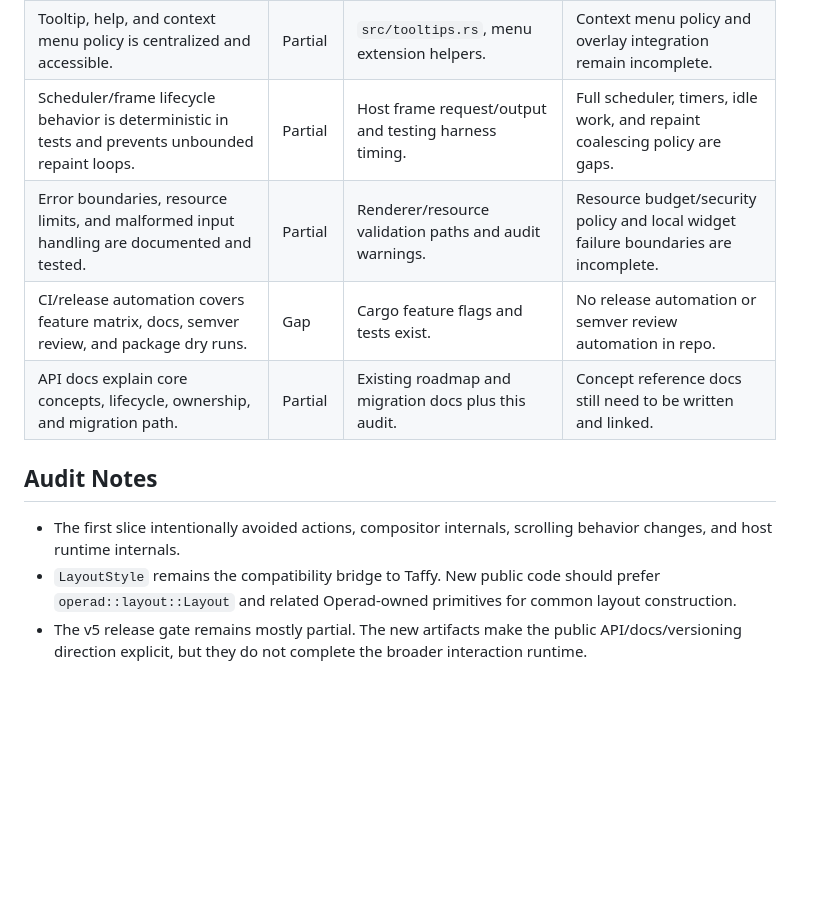
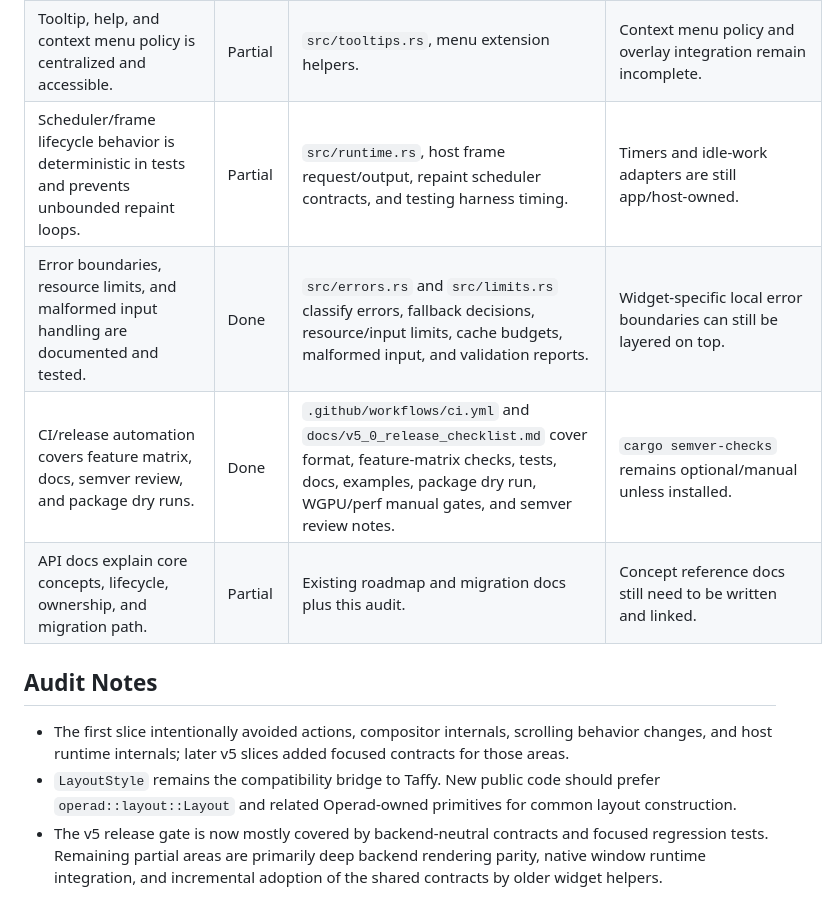
Before and after one commit to Andrewp2/Operad, a Markdown page: docs/v5_0_completion_audit.md, the part around one of its changes. Rendered like a GitHub page; blank space fills up the shorter version.

```diff
--- a/docs/v5_0_completion_audit.md
+++ b/docs/v5_0_completion_audit.md
@@ -51,16 +51,18 @@ Status key:
 | Tooltip, help, and context menu policy is centralized and accessible. | Partial | `src/tooltips.rs`, menu extension helpers. | Context menu policy and overlay integration remain incomplete. |
-| Scheduler/frame lifecycle behavior is deterministic in tests and prevents unbounded repaint loops. | Partial | Host frame request/output and testing harness timing. | Full scheduler, timers, idle work, and repaint coalescing policy are gaps. |
-| Error boundaries, resource limits, and malformed input handling are documented and tested. | Partial | Renderer/resource validation paths and audit warnings. | Resource budget/security policy and local widget failure boundaries are incomplete. |
-| CI/release automation covers feature matrix, docs, semver review, and package dry runs. | Gap | Cargo feature flags and tests exist. | No release automation or semver review automation in repo. |
+| Scheduler/frame lifecycle behavior is deterministic in tests and prevents unbounded repaint loops. | Partial | `src/runtime.rs`, host frame request/output, repaint scheduler contracts, and testing harness timing. | Timers and idle-work adapters are still app/host-owned. |
+| Error boundaries, resource limits, and malformed input handling are documented and tested. | Done | `src/errors.rs` and `src/limits.rs` classify errors, fallback decisions, resource/input limits, cache budgets, malformed input, and validation reports. | Widget-specific local error boundaries can still be layered on top. |
+| CI/release automation covers feature matrix, docs, semver review, and package dry runs. | Done | `.github/workflows/ci.yml` and `docs/v5_0_release_checklist.md` cover format, feature-matrix checks, tests, docs, examples, package dry run, WGPU/perf manual gates, and semver review notes. | `cargo semver-checks` remains optional/manual unless installed. |
 | API docs explain core concepts, lifecycle, ownership, and migration path. | Partial | Existing roadmap and migration docs plus this audit. | Concept reference docs still need to be written and linked. |
 
 ## Audit Notes
 
 - The first slice intentionally avoided actions, compositor internals, scrolling
-  behavior changes, and host runtime internals.
+  behavior changes, and host runtime internals; later v5 slices added focused
+  contracts for those areas.
 - `LayoutStyle` remains the compatibility bridge to Taffy. New public code
   should prefer `operad::layout::Layout` and related Operad-owned primitives for
   common layout construction.
-- The v5 release gate remains mostly partial. The new artifacts make the public
-  API/docs/versioning direction explicit, but they do not complete the broader
-  interaction runtime.
+- The v5 release gate is now mostly covered by backend-neutral contracts and
+  focused regression tests. Remaining partial areas are primarily deep backend
+  rendering parity, native window runtime integration, and incremental adoption
+  of the shared contracts by older widget helpers.
```
Also changed, not shown: other parts of docs/v5_0_completion_audit.md (+18 -18 lines).
